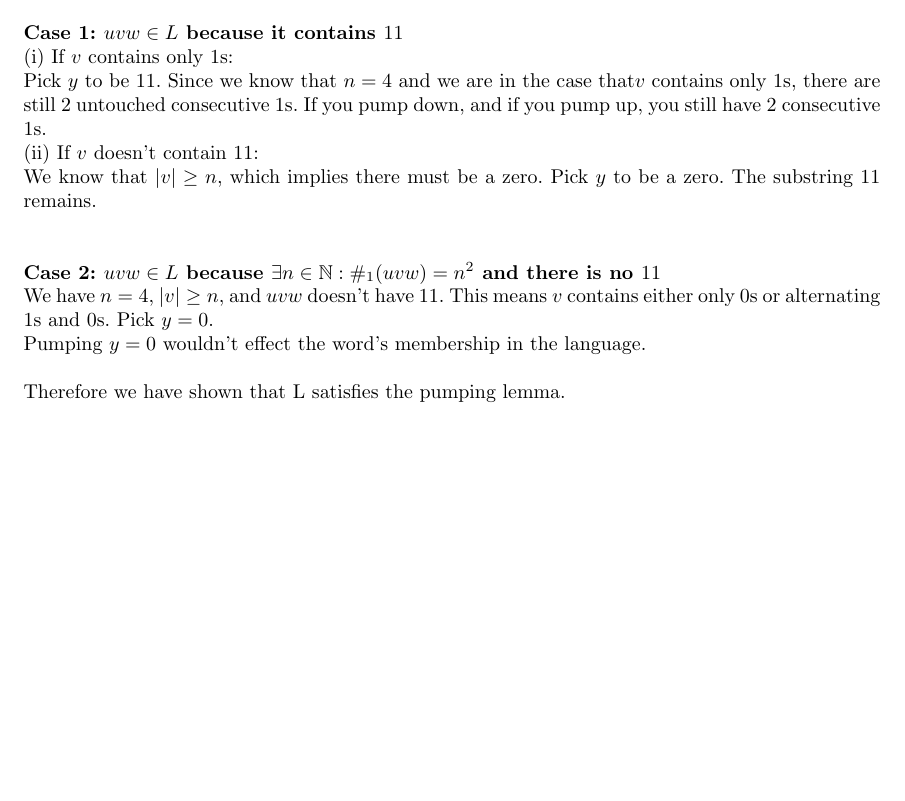
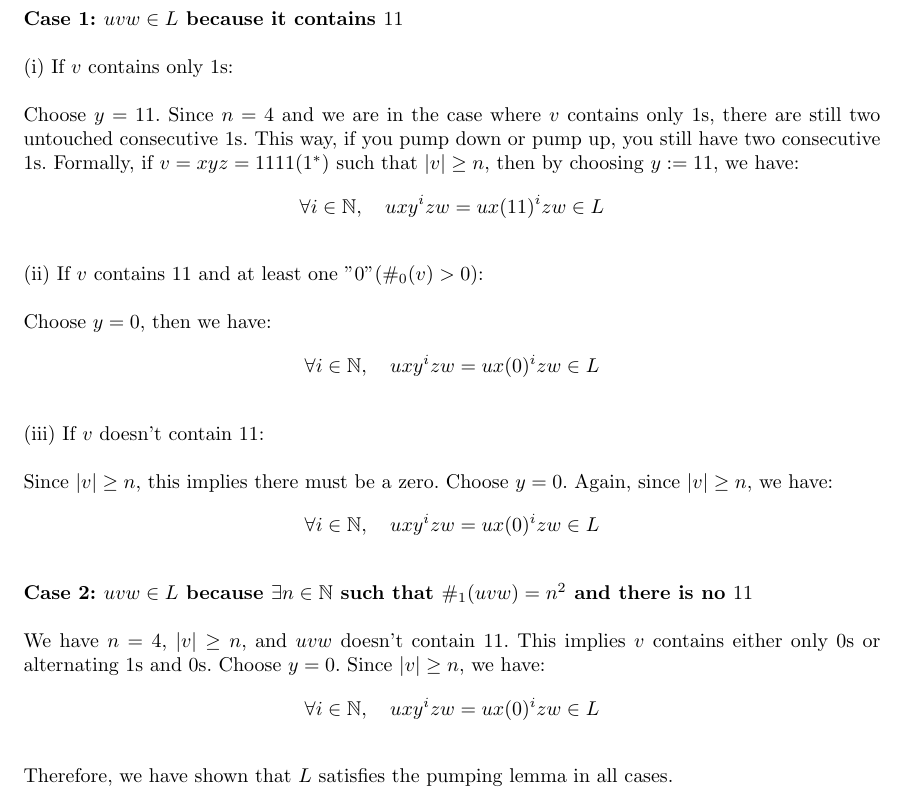
Before and after one commit to s8foschm/tcs_2024, a LaTeX document (sheet4/ex4-3.tex): part of page 1 of 2, cut so that both start at the same text, the shorter picture padded with empty space. Compiled offline with pdfLaTeX.

Commit message:
modified ex4-3 - added more formality

```diff
--- a/sheet4/ex4-3.tex
+++ b/sheet4/ex4-3.tex
@@ -14,15 +15,37 @@ Let \( n = 4 \). \\
 For all \( uvw \in L \): \( |v| \geq n \).
 
-\textbf{Case 1: $uvw \in L$ because it contains $11$}\\
-(i) If \( v \) contains only 1s:\\ Pick \( y \) to be \( 11 \). Since we know that \( n = 4 \) and we are in the case that\( v \) contains only 1s, there are still 2 untouched consecutive 1s. If you pump down, and if you pump up, you still have 2 consecutive 1s.\\
-(ii) If \( v \) doesn’t contain \( 11 \):\\
-We know that \( |v| \geq n \), which implies there must be a zero. Pick \( y \) to be a zero. The substring $11$ remains.\\
+\textbf{Case 1: \( uvw \in L \) because it contains \( 11 \)}
 
-\textbf{Case 2: $uvw \in L$ because $\exists n \in \NN: \#_{1}(uvw)=n^2$ and there is no $11$}\\
-We have \( n = 4 \), \( |v| \geq n \), and \( uvw \) doesn’t have \( 11 \). This means \( v \) contains either only $0$s or alternating $1$s and $0$s. Pick \( y = 0 \).\\
-Pumping \( y = 0 \) wouldn’t effect the word’s membership in the language.
+(i) If \( v \) contains only 1s:
 
-Therefore we have shown that L satisfies the pumping lemma.
+Choose \( y = 11 \). Since \( n = 4 \) and we are in the case where \( v \) contains only 1s, there are still two untouched consecutive 1s. This way, if you pump down or pump up, you still have two consecutive 1s. Formally, if \( v = xyz = 1111(1^*) \) such that \( |v| \geq n \), then by choosing \( y := 11 \), we have:
+\[
+\forall i \in \mathbb{N}, \quad uxy^i zw = ux(11)^i zw \in L
+\]
+
+(ii) If \( v \) contains \( 11 \) and at least one "0" (\( \#_0(v) > 0 \)):
+
+Choose \( y = 0 \), then we have:
+\[
+\forall i \in \mathbb{N}, \quad uxy^i zw = ux(0)^i zw \in L
+\]
+
+(iii) If \( v \) doesn’t contain \( 11 \):
+
+Since \( |v| \geq n \), this implies there must be a zero. Choose \( y = 0 \). Again, since \( |v| \geq n \), we have:
+\[
+\forall i \in \mathbb{N}, \quad uxy^i zw = ux(0)^i zw \in L
+\]
+
+\textbf{Case 2: \( uvw \in L \) because \( \exists n \in \mathbb{N} \) such that \( \#_{1}(uvw) = n^2 \) and there is no \( 11 \)}
+
+We have \( n = 4 \), \( |v| \geq n \), and \( uvw \) doesn’t contain \( 11 \). This implies \( v \) contains either only 0s or alternating 1s and 0s. Choose \( y = 0 \). Since \( |v| \geq n \), we have:
+\[
+\forall i \in \mathbb{N}, \quad uxy^i zw = ux(0)^i zw \in L
+\]
+
+Therefore, we have shown that \( L \) satisfies the pumping lemma in all cases.
+
 \subsection{(b)}
 We now want to show that L is regular by directly applying the Myhill-Nerode Theorem to L.\\
 We do that by showing that $\sim_{L}$ has infinitely many equivalence classes.\\
```
Also changed, not shown: sheet4/ex4-3.tex (3 more changed lines).
